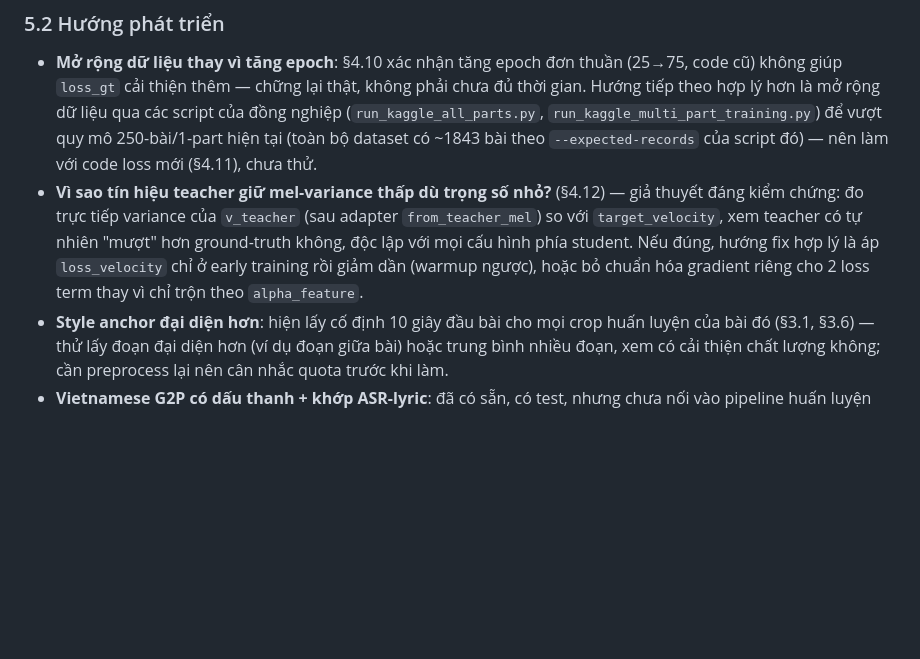
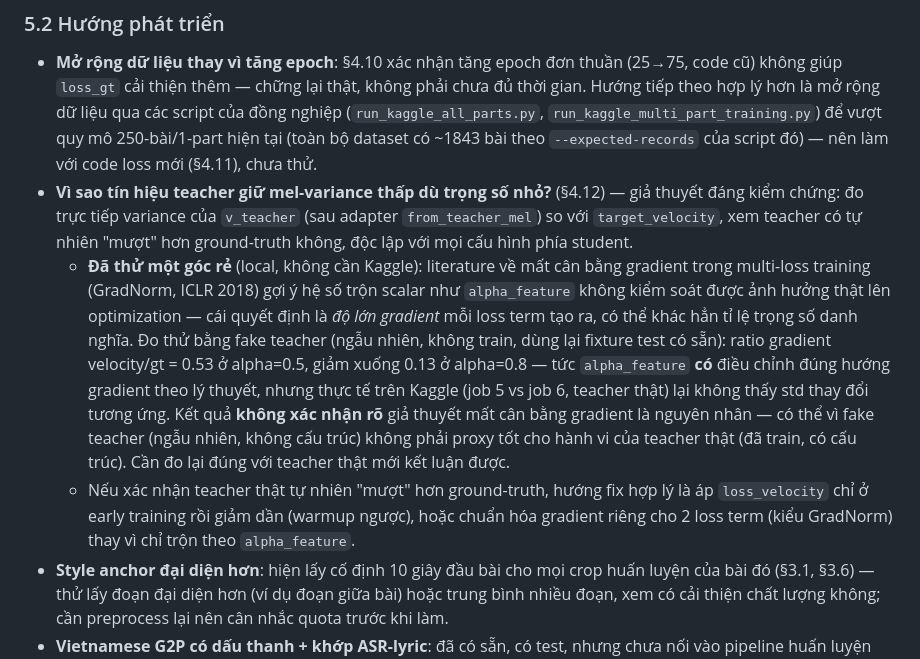
Before and after one commit to nhuy5602/GenMusic, a Markdown page: docs/PROJECT_REPORT.md, the part around the change. Drawn GitHub-style; blank space fills up the shorter version.

Commit message:
docs: free local gradient-magnitude diagnostic (GradNorm literature) - inconclusive with fake teacher, needs real teacher to resolve

```diff
--- a/docs/PROJECT_REPORT.md
+++ b/docs/PROJECT_REPORT.md
@@ -657,9 +657,21 @@ không chỉ nhìn riêng loss_gt — xem §5.
 - **Vì sao tín hiệu teacher giữ mel-variance thấp dù trọng số nhỏ?** (§4.12) — giả thuyết
   đáng kiểm chứng: đo trực tiếp variance của `v_teacher` (sau adapter `from_teacher_mel`)
   so với `target_velocity`, xem teacher có tự nhiên "mượt" hơn ground-truth không, độc lập
-  với mọi cấu hình phía student. Nếu đúng, hướng fix hợp lý là áp `loss_velocity` chỉ ở early
-  training rồi giảm dần (warmup ngược), hoặc bỏ chuẩn hóa gradient riêng cho 2 loss term
-  thay vì chỉ trộn theo `alpha_feature`.
+  với mọi cấu hình phía student.
+  - **Đã thử một góc rẻ** (local, không cần Kaggle): literature về mất cân bằng gradient
+    trong multi-loss training (GradNorm, ICLR 2018) gợi ý hệ số trộn scalar như
+    `alpha_feature` không kiểm soát được ảnh hưởng thật lên optimization — cái quyết định
+    là *độ lớn gradient* mỗi loss term tạo ra, có thể khác hẳn tỉ lệ trọng số danh nghĩa.
+    Đo thử bằng fake teacher (ngẫu nhiên, không train, dùng lại fixture test có sẵn):
+    ratio gradient velocity/gt = 0.53 ở alpha=0.5, giảm xuống 0.13 ở alpha=0.8 — tức
+    `alpha_feature` **có** điều chỉnh đúng hướng gradient theo lý thuyết, nhưng thực tế
+    trên Kaggle (job 5 vs job 6, teacher thật) lại không thấy std thay đổi tương ứng. Kết
+    quả **không xác nhận rõ** giả thuyết mất cân bằng gradient là nguyên nhân — có thể vì
+    fake teacher (ngẫu nhiên, không cấu trúc) không phải proxy tốt cho hành vi của teacher
+    thật (đã train, có cấu trúc). Cần đo lại đúng với teacher thật mới kết luận được.
+  - Nếu xác nhận teacher thật tự nhiên "mượt" hơn ground-truth, hướng fix hợp lý là áp
+    `loss_velocity` chỉ ở early training rồi giảm dần (warmup ngược), hoặc chuẩn hóa
+    gradient riêng cho 2 loss term (kiểu GradNorm) thay vì chỉ trộn theo `alpha_feature`.
 - **Style anchor đại diện hơn**: hiện lấy cố định 10 giây đầu bài cho mọi crop huấn luyện
   của bài đó (§3.1, §3.6) — thử lấy đoạn đại diện hơn (ví dụ đoạn giữa bài) hoặc trung bình
   nhiều đoạn, xem có cải thiện chất lượng không; cần preprocess lại nên cân nhắc quota
```
